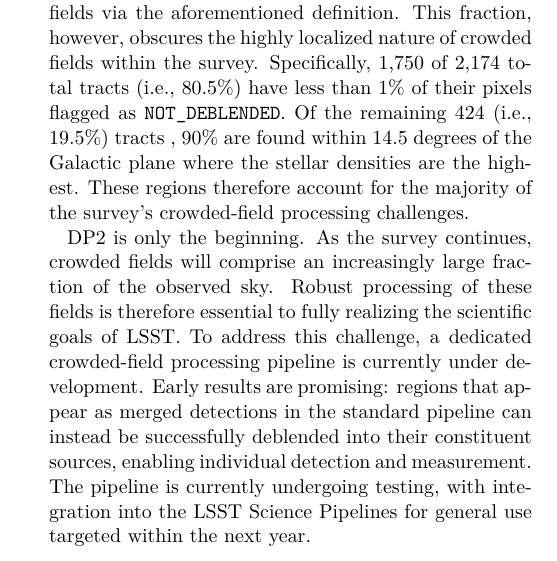
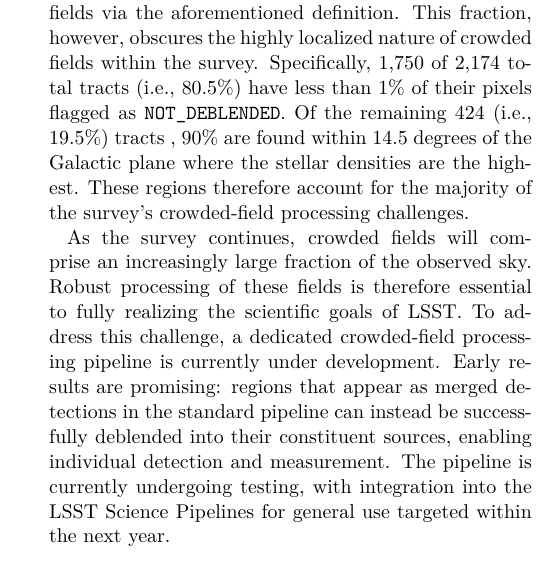
Before and after one commit to lsst/rtn-115, a LaTeX paper (RTN-115.tex, which reads sections/performance.tex): part of one column of page 3 of 5, cut so that both start at the same text. Compiled offline with XeLaTeX; a LaTeX package or settings file that is missing is left out.

Commit message:
Update sections/performance.tex
Co-authored-by: James Mullaney <j.mullaney@sheffield.ac.uk>

```diff
--- a/sections/performance.tex
+++ b/sections/performance.tex
@@ -63,7 +63,6 @@ Specifically, 1,750 of 2,174 total tracts (i.e., 80.5\%) have less than 1\% of t
 Of the remaining 424 (i.e., 19.5\%) tracts , 90\% are found within 14.5 degrees of the Galactic plane where the stellar densities are the highest.
 These regions therefore account for the majority of the survey's crowded-field processing challenges.
 
-DP2 is only the beginning.
 As the survey continues, crowded fields will comprise an increasingly large fraction of the observed sky.
 Robust processing of these fields is therefore essential to fully realizing the scientific goals of LSST.
 To address this challenge, a dedicated crowded-field processing pipeline is currently under development.
```
